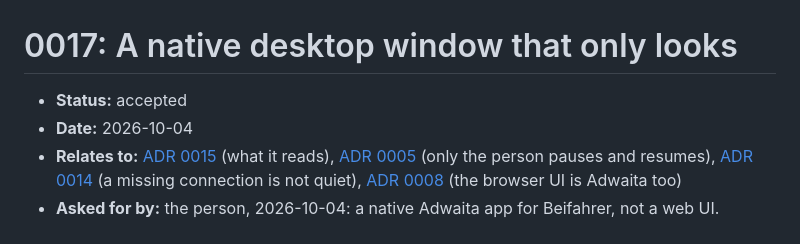
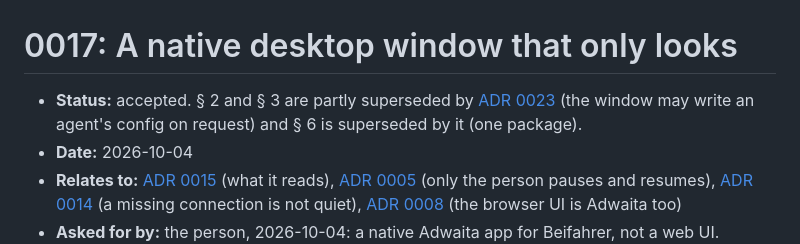
Before and after one commit to JumpLink/beifahrer, a Markdown page: docs/adr/0017-native-desktop-app.md, the part around the change. Drawn GitHub-style.

Commit message:
docs(adr): onboarding for beginners (0023)

```diff
--- a/docs/adr/0017-native-desktop-app.md
+++ b/docs/adr/0017-native-desktop-app.md
@@ -1,6 +1,7 @@
 # 0017: A native desktop window that only looks
 
-- **Status:** accepted
+- **Status:** accepted. § 2 and § 3 are partly superseded by [ADR 0023](0023-onboarding-for-beginners.md)
+  (the window may write an agent's config on request) and § 6 is superseded by it (one package).
 - **Date:** 2026-10-04
 - **Relates to:** [ADR 0015](0015-session-registry.md) (what it reads),
   [ADR 0005](0005-the-person-sees-and-stops-the-agent.md) (only the person pauses and resumes),
```
Also changed, not shown: docs/adr/0023-onboarding-for-beginners.md (added, +83 -0 lines).
